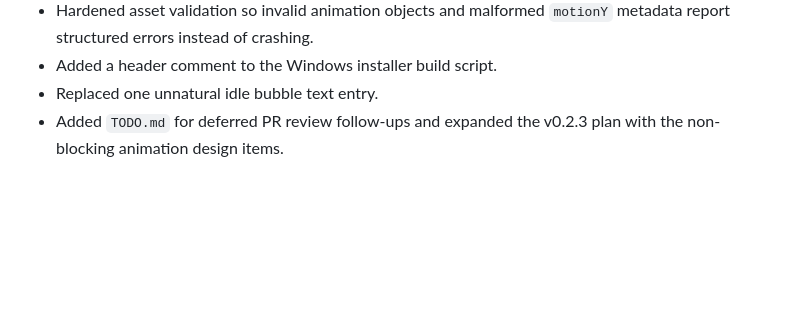
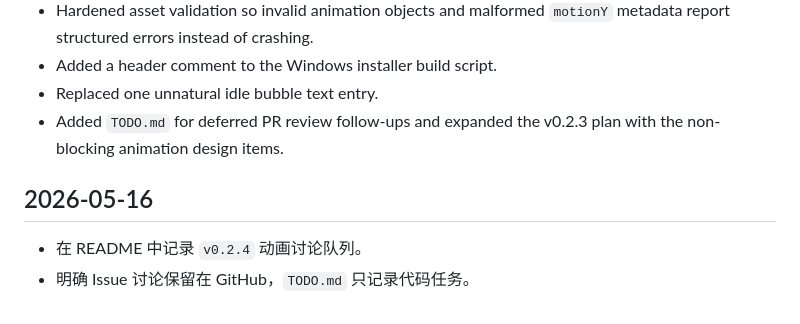
Before and after one commit to Zeroysx/NuiPet, a Markdown page: CHANGELOG.md, the part around the change. GitHub-like rendering; blank space fills up the shorter version.

```diff
--- a/CHANGELOG.md
+++ b/CHANGELOG.md
@@ -97,3 +97,8 @@
 - Added a header comment to the Windows installer build script.
 - Replaced one unnatural idle bubble text entry.
 - Added `TODO.md` for deferred PR review follow-ups and expanded the v0.2.3 plan with the non-blocking animation design items.
+
+## 2026-05-16
+
+- 在 README 中记录 `v0.2.4` 动画讨论队列。
+- 明确 Issue 讨论保留在 GitHub，`TODO.md` 只记录代码任务。
```
Also changed, not shown: README.md (+5 -1 lines).
